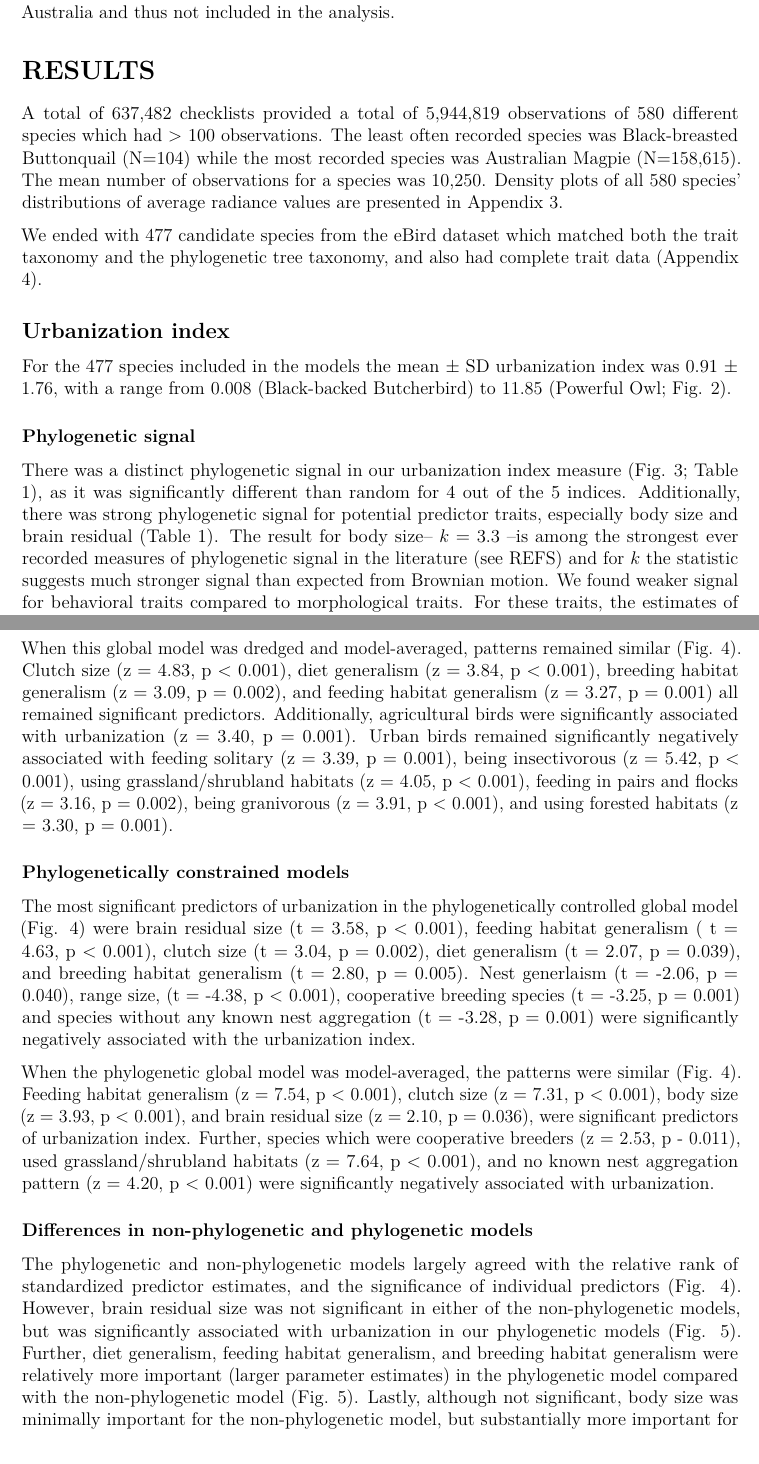
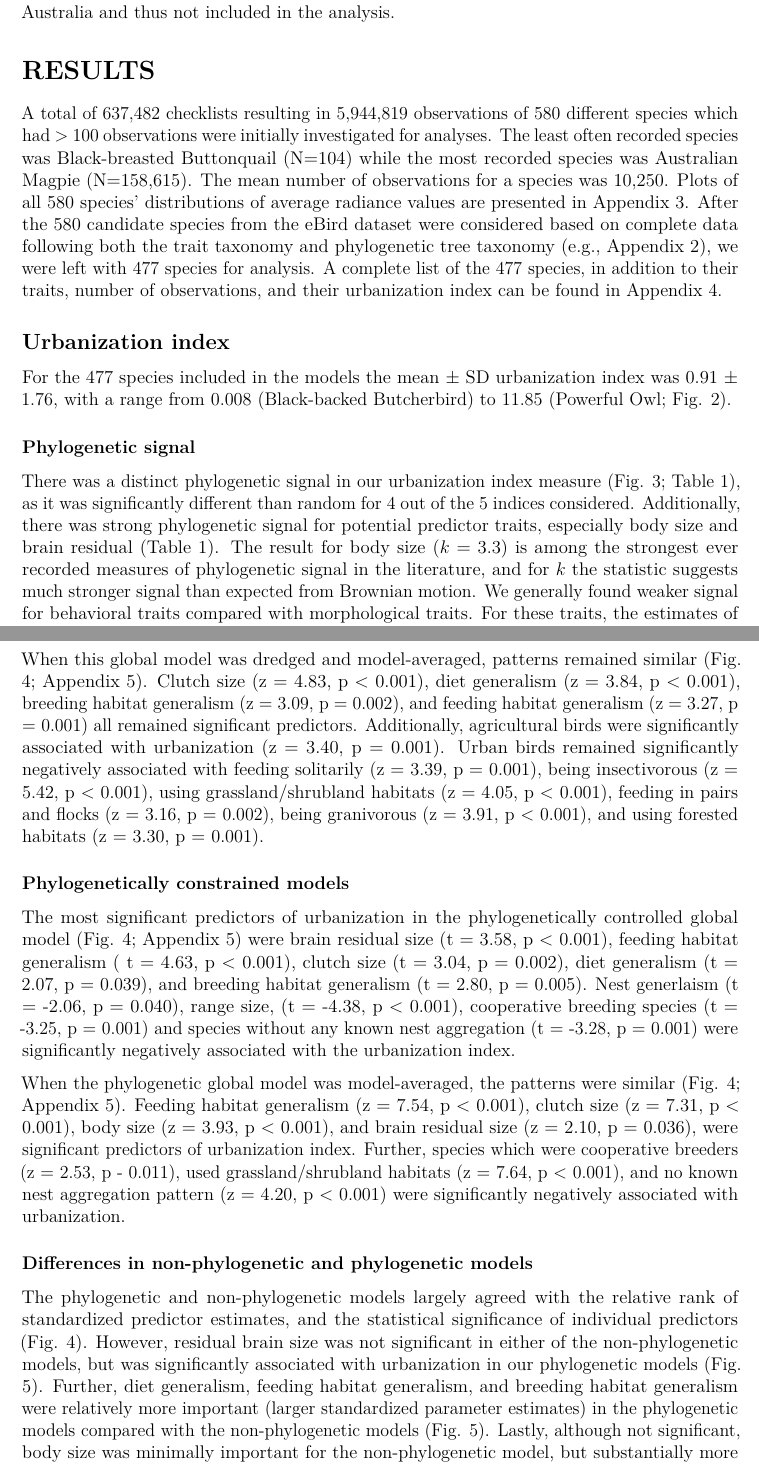
Before and after one commit to coreytcallaghan/Oikos_oik.06158, an R Markdown document (ms.Rmd): two parts of pages 8 and 9 of 23, joined at a grey line, cut so that both start at the same text. Rendered offline with R 4.5, knitr and Pandoc, then LaTeX, with nearby package versions; some code elsewhere in the file could not run offline; a font, style sheet, LaTeX package, included part or bibliography that could not be used is replaced or left out.

Commit message:
Some polishing/minor changes of results

```diff
--- a/ms.Rmd
+++ b/ms.Rmd
@@ -80,15 +80,13 @@ Given the diverse datasets used in this analysis, there were differing taxonomic
 
 
 # RESULTS
-A total of 637,482 checklists provided a total of 5,944,819 observations of 580 different species which had > 100 observations. The least often recorded species was Black-breasted Buttonquail (N=104) while the most recorded species was Australian Magpie (N=158,615). The mean number of observations for a species was 10,250. Density plots of all 580 species' distributions of average radiance values are presented in Appendix 3.
-
-We ended with 477 candidate species from the eBird dataset which matched both the trait taxonomy and the phylogenetic tree taxonomy, and also had complete trait data (Appendix 4).
+A total of 637,482 checklists resulting in 5,944,819 observations of 580 different species which had > 100 observations were initially investigated for analyses. The least often recorded species was Black-breasted Buttonquail (N=104) while the most recorded species was Australian Magpie (N=158,615). The mean number of observations for a species was 10,250. Plots of all 580 species' distributions of average radiance values are presented in Appendix 3. After the 580 candidate species from the eBird dataset were considered based on complete data following both the trait taxonomy and phylogenetic tree taxonomy (e.g., Appendix 2), we were left with 477 species for analysis. A complete list of the 477 species, in addition to their traits, number of observations, and their urbanization index can be found in Appendix 4.
 
 ## Urbanization index
 For the 477 species included in the models the mean $\pm$ SD urbanization index was 0.91 $\pm$ 1.76, with a range from 0.008 (Black-backed Butcherbird) to 11.85 (Powerful Owl; Fig. 2).
 
 ### Phylogenetic signal
-There was a distinct phylogenetic signal in our urbanization index measure (Fig. 3; Table 1), as it was significantly different than random for 4 out of the 5 indices. Additionally, there was strong phylogenetic signal for potential predictor traits, especially body size and brain residual (Table 1). The result for body size-- $k=3.3$ --is among the strongest ever recorded measures of phylogenetic signal in the literature (see REFS) and for $k$ the statistic suggests much stronger signal than expected from Brownian motion. We found weaker signal for behavioral traits compared to morphological traits. For these traits, the estimates of phylogenetic signal were weaker than Brownian motion but significant in most cases (Table 1).
+There was a distinct phylogenetic signal in our urbanization index measure (Fig. 3; Table 1), as it was significantly different than random for 4 out of the 5 indices considered. Additionally, there was strong phylogenetic signal for potential predictor traits, especially body size and brain residual (Table 1). The result for body size ($k=3.3$) is among the strongest ever recorded measures of phylogenetic signal in the literature, and for $k$ the statistic suggests much stronger signal than expected from Brownian motion. We generally found weaker signal for behavioral traits compared with morphological traits. For these traits, the estimates of phylogenetic signal were weaker than Brownian motion but significant in most cases (Table 1).
 
 ## Model results
 ### Non-phylogenetic models
@@ -96,13 +94,13 @@ The most important predictors of urbanization in the non-phylogenetic global mod
 
-When this global model was dredged and model-averaged, patterns remained similar (Fig. 4). Clutch size (z = 4.83, p < 0.001), diet generalism (z = 3.84, p < 0.001), breeding habitat generalism (z = 3.09, p = 0.002), and feeding habitat generalism (z = 3.27, p = 0.001) all remained significant predictors. Additionally, agricultural birds were significantly associated with urbanization (z = 3.40, p = 0.001). Urban birds remained significantly negatively associated with feeding solitary (z = 3.39, p = 0.001), being insectivorous (z = 5.42, p < 0.001), using grassland/shrubland habitats (z = 4.05, p < 0.001), feeding in pairs and flocks (z = 3.16, p = 0.002), being granivorous (z = 3.91, p < 0.001), and using forested habitats (z = 3.30, p = 0.001).
+When this global model was dredged and model-averaged, patterns remained similar (Fig. 4; Appendix 5). Clutch size (z = 4.83, p < 0.001), diet generalism (z = 3.84, p < 0.001), breeding habitat generalism (z = 3.09, p = 0.002), and feeding habitat generalism (z = 3.27, p = 0.001) all remained significant predictors. Additionally, agricultural birds were significantly associated with urbanization (z = 3.40, p = 0.001). Urban birds remained significantly negatively associated with feeding solitarily (z = 3.39, p = 0.001), being insectivorous (z = 5.42, p < 0.001), using grassland/shrubland habitats (z = 4.05, p < 0.001), feeding in pairs and flocks (z = 3.16, p = 0.002), being granivorous (z = 3.91, p < 0.001), and using forested habitats (z = 3.30, p = 0.001).
 
 ### Phylogenetically constrained models
-The most significant predictors of urbanization in the phylogenetically controlled global model (Fig. 4) were brain residual size (t = 3.58, p < 0.001), feeding habitat generalism ( t = 4.63, p < 0.001), clutch size (t = 3.04, p = 0.002), diet generalism (t = 2.07, p = 0.039), and breeding habitat generalism (t = 2.80, p = 0.005). Nest generlaism (t = -2.06, p = 0.040), range size, (t = -4.38, p < 0.001), cooperative breeding species (t = -3.25, p = 0.001) and species without any known nest aggregation (t = -3.28, p = 0.001) were significantly negatively associated with the urbanization index.
+The most significant predictors of urbanization in the phylogenetically controlled global model (Fig. 4; Appendix 5) were brain residual size (t = 3.58, p < 0.001), feeding habitat generalism ( t = 4.63, p < 0.001), clutch size (t = 3.04, p = 0.002), diet generalism (t = 2.07, p = 0.039), and breeding habitat generalism (t = 2.80, p = 0.005). Nest generlaism (t = -2.06, p = 0.040), range size, (t = -4.38, p < 0.001), cooperative breeding species (t = -3.25, p = 0.001) and species without any known nest aggregation (t = -3.28, p = 0.001) were significantly negatively associated with the urbanization index.
 
-When the phylogenetic global model was model-averaged, the patterns were similar (Fig. 4). Feeding habitat generalism (z = 7.54, p < 0.001), clutch size (z = 7.31, p < 0.001), body size (z = 3.93, p < 0.001), and brain residual size (z = 2.10, p = 0.036), were significant predictors of urbanization index. Further, species which were cooperative breeders (z = 2.53, p - 0.011), used grassland/shrubland habitats (z = 7.64, p < 0.001), and no known nest aggregation pattern (z = 4.20, p < 0.001) were significantly negatively associated with urbanization.
+When the phylogenetic global model was model-averaged, the patterns were similar (Fig. 4; Appendix 5). Feeding habitat generalism (z = 7.54, p < 0.001), clutch size (z = 7.31, p < 0.001), body size (z = 3.93, p < 0.001), and brain residual size (z = 2.10, p = 0.036), were significant predictors of urbanization index. Further, species which were cooperative breeders (z = 2.53, p - 0.011), used grassland/shrubland habitats (z = 7.64, p < 0.001), and no known nest aggregation pattern (z = 4.20, p < 0.001) were significantly negatively associated with urbanization.
 
 ### Differences in non-phylogenetic and phylogenetic models
-The phylogenetic and non-phylogenetic models largely agreed with the relative rank of standardized predictor estimates, and the significance of individual predictors (Fig. 4). However, brain residual size was not significant in either of the non-phylogenetic models, but was significantly associated with urbanization in our phylogenetic models (Fig. 5). Further, diet generalism, feeding habitat generalism, and breeding habitat generalism were relatively more important (larger parameter estimates) in the phylogenetic model compared with the non-phylogenetic model (Fig. 5). Lastly, although not significant, body size was minimally important for the non-phylogenetic model, but substantially more important for the phylogenetically controlled models (Fig. 4 & Fig. 5). Full model results for each of the four analyses can be found in Appendix 5.
+The phylogenetic and non-phylogenetic models largely agreed with the relative rank of standardized predictor estimates, and the statistical significance of individual predictors (Fig. 4). However, residual brain size was not significant in either of the non-phylogenetic models, but was significantly associated with urbanization in our phylogenetic models (Fig. 5). Further, diet generalism, feeding habitat generalism, and breeding habitat generalism were relatively more important (larger standardized parameter estimates) in the phylogenetic models compared with the non-phylogenetic models (Fig. 5). Lastly, although not significant, body size was minimally important for the non-phylogenetic model, but substantially more important for the phylogenetically controlled models (Fig. 4 & Fig. 5). Full model results for each of the four analyses can be found in Appendix 5.
 
 
 # DISCUSSION
```
Also changed, not shown: ms.Rmd (4 more changed lines).
